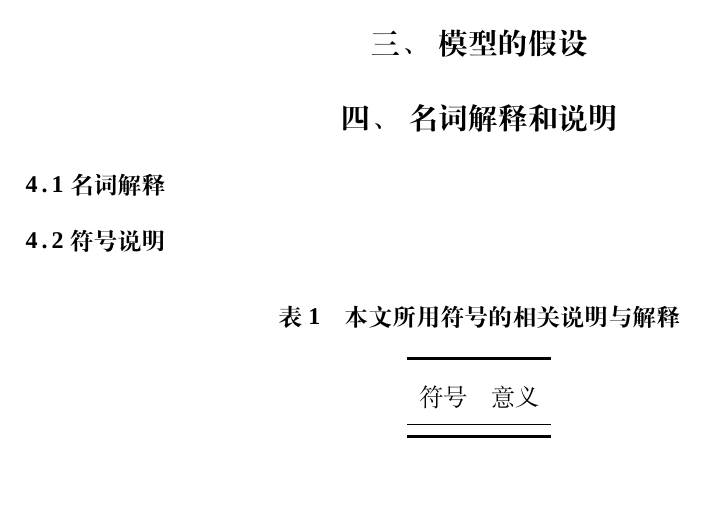
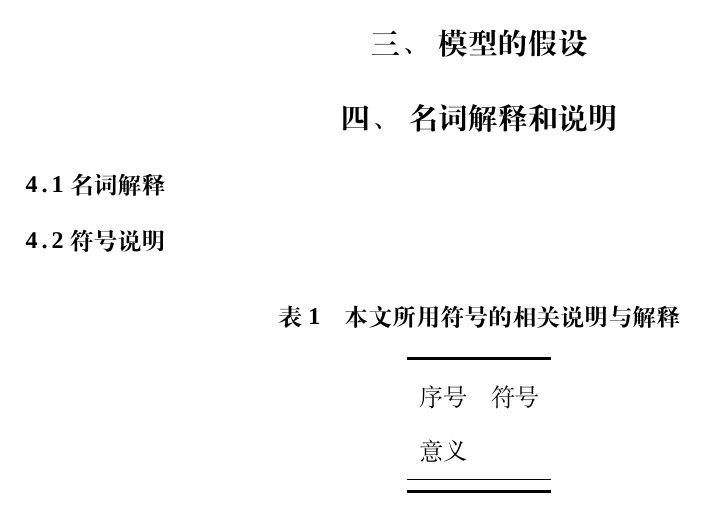
Before and after one commit to HSLiu-Initial/Template_Modeling, a LaTeX thesis (半杰出土_具体修改后的模板/Main.tex): part of page 3 of 6, cut so that both start at the same text, the shorter picture padded with empty space. Compiled offline with XeLaTeX; a missing font is replaced by an installed copy or a similar font.

Commit message:
对符号说明，词语解释做出了修改

```diff
--- a/半杰出土_具体修改后的模板/Main.tex
+++ b/半杰出土_具体修改后的模板/Main.tex
@@ -76,7 +76,7 @@
 \begin{tabular}{cc}
  \toprule[1.5pt]
 %\makebox[0.3\textwidth][c]{符号}	&  \makebox[0.4\textwidth][c]{意义} \\
-符号 &   意义 \\
+序号 &	符号 &   意义 \\
 \midrule
 
 \bottomrule[1.5pt]
```
Also changed, not shown: 半杰出土_具体修改后的模板/Main.pdf.
